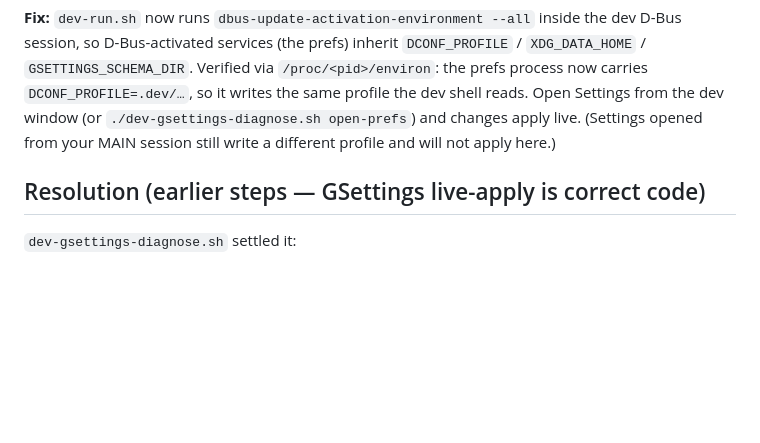
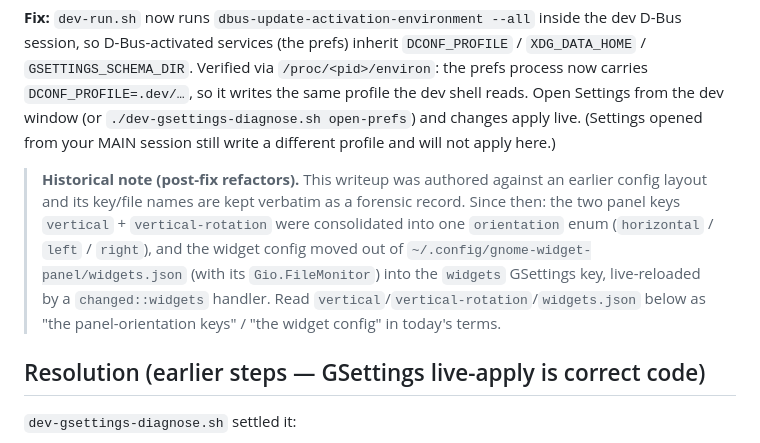
Before and after one commit to mpashka/gnome-widget-panel, a Markdown page: docs/bug.md, the part around the change. GitHub-like rendering; blank space fills up the shorter version.

Commit message:
docs: note post-fix key/config renames in bug.md forensic writeup
vertical/vertical-rotation were merged into the orientation enum and
widgets.json moved into the widgets GSettings key; mark the historical
key names in the diagnosis so a reader today is not misled.

Co-Authored-By: Claude Fable 5 <noreply@anthropic.com>

```diff
--- a/docs/bug.md
+++ b/docs/bug.md
@@ -24,6 +24,15 @@ the dev D-Bus session, so D-Bus-activated services (the prefs) inherit
 writes the same profile the dev shell reads. Open Settings from the dev window (or
 `./dev-gsettings-diagnose.sh open-prefs`) and changes apply live. (Settings opened
 from your MAIN session still write a different profile and will not apply here.)
+
+> **Historical note (post-fix refactors).** This writeup was authored against an
+> earlier config layout and its key/file names are kept verbatim as a forensic
+> record. Since then: the two panel keys `vertical` + `vertical-rotation` were
+> consolidated into one `orientation` enum (`horizontal` / `left` / `right`), and
+> the widget config moved out of `~/.config/gnome-widget-panel/widgets.json` (with
+> its `Gio.FileMonitor`) into the `widgets` GSettings key, live-reloaded by a
+> `changed::widgets` handler. Read `vertical`/`vertical-rotation`/`widgets.json`
+> below as "the panel-orientation keys" / "the widget config" in today's terms.
 
 ## Resolution (earlier steps — GSettings live-apply is correct code)
 
```
